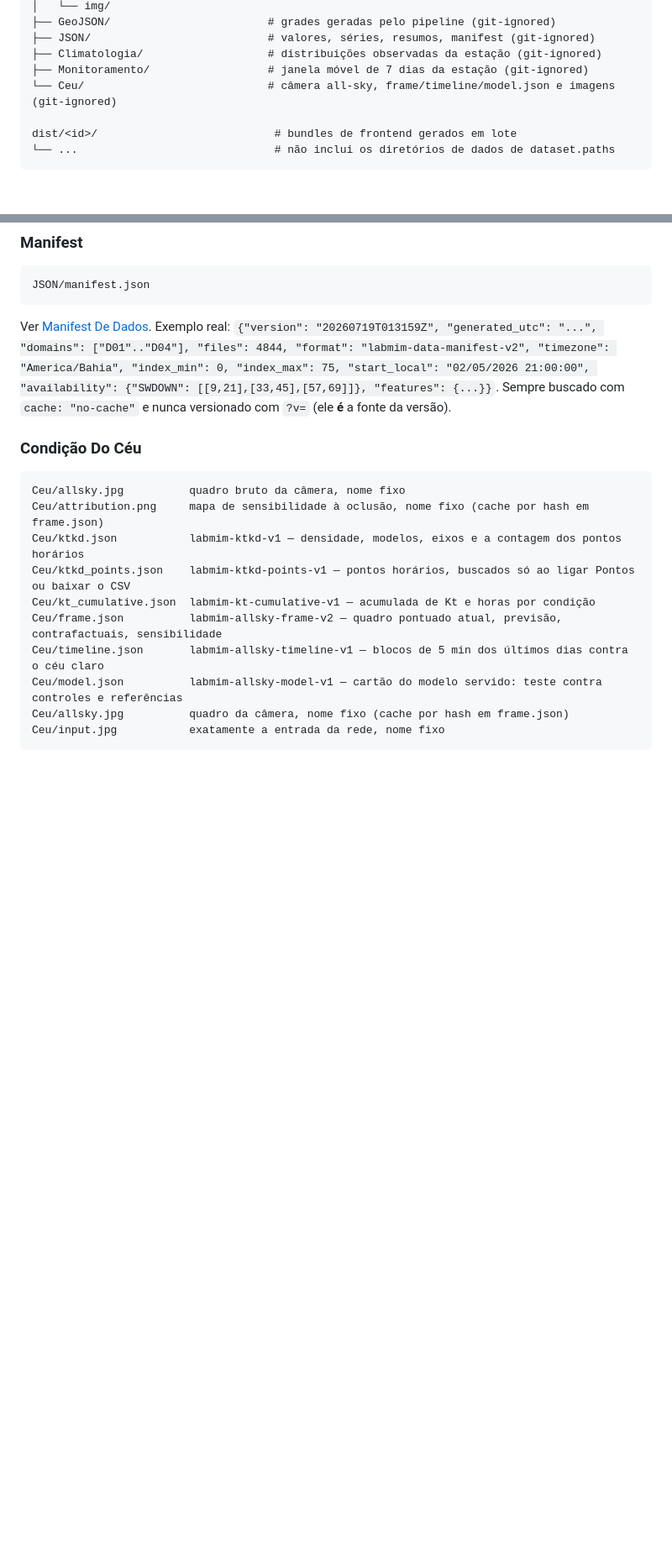
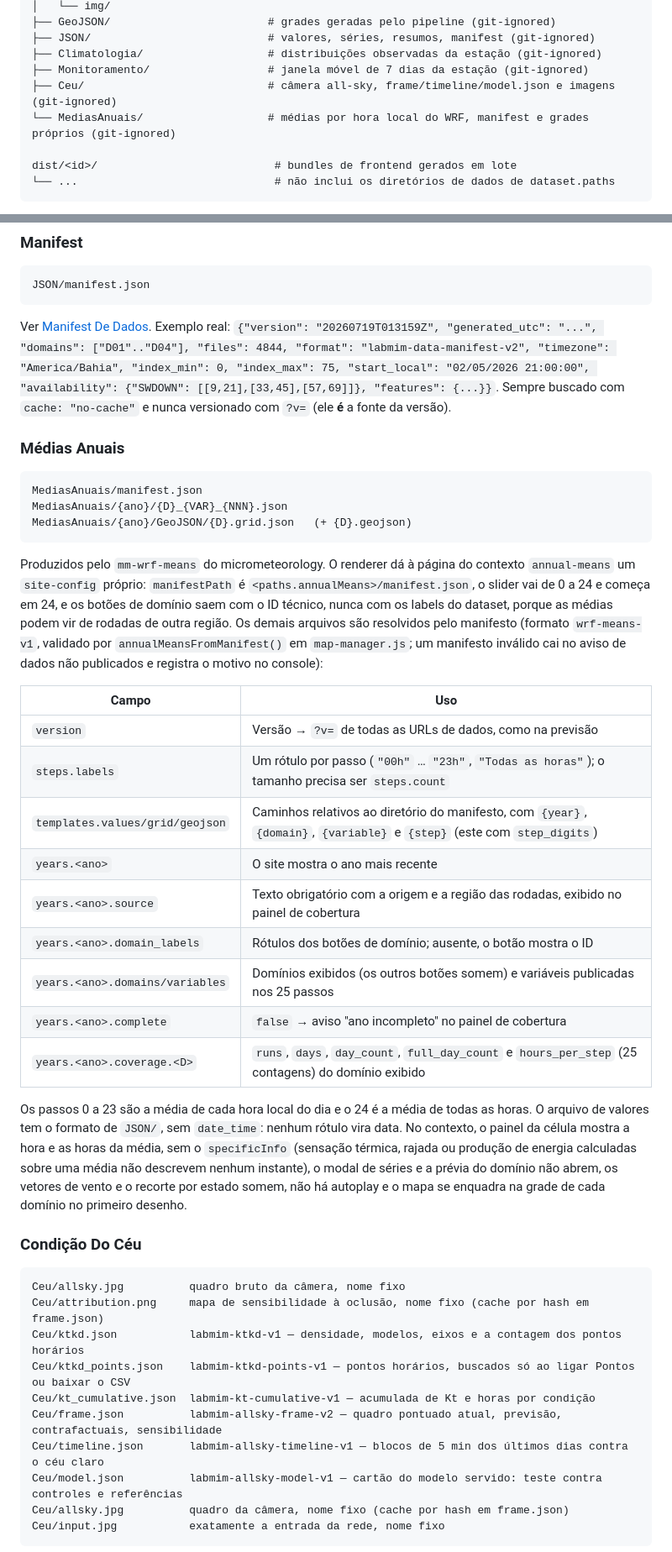
Before and after one commit to Bruno-Mascarenhas/site-labmim, a Markdown page: Architecture.md, 2 parts joined by grey strips. Shown at 84% size. Rendered like a GitHub page; blank space fills up the shorter version.

````diff
--- a/Architecture.md
+++ b/Architecture.md
@@ -130,7 +132,8 @@ site/                                 # saída compatível; uma publicação por
 ├── JSON/                           # valores, séries, resumos, manifest (git-ignored)
 ├── Climatologia/                   # distribuições observadas da estação (git-ignored)
 ├── Monitoramento/                  # janela móvel de 7 dias da estação (git-ignored)
-└── Ceu/                            # câmera all-sky, frame/timeline/model.json e imagens (git-ignored)
+├── Ceu/                            # câmera all-sky, frame/timeline/model.json e imagens (git-ignored)
+└── MediasAnuais/                   # médias por hora local do WRF, manifest e grades próprios (git-ignored)
 
 dist/<id>/                           # bundles de frontend gerados em lote
 └── ...                              # não inclui os diretórios de dados de dataset.paths
@@ -438,6 +441,30 @@ JSON/manifest.json
 ```
 
 Ver [Manifest De Dados](#manifest-de-dados-e-ciclo-de-vida-da-rodada). Exemplo real: `{"version": "20260719T013159Z", "generated_utc": "...", "domains": ["D01".."D04"], "files": 4844, "format": "labmim-data-manifest-v2", "timezone": "America/Bahia", "index_min": 0, "index_max": 75, "start_local": "02/05/2026 21:00:00", "availability": {"SWDOWN": [[9,21],[33,45],[57,69]]}, "features": {...}}`. Sempre buscado com `cache: "no-cache"` e nunca versionado com `?v=` (ele **é** a fonte da versão).
+
+### Médias Anuais
+
+```text
+MediasAnuais/manifest.json
+MediasAnuais/{ano}/{D}_{VAR}_{NNN}.json
+MediasAnuais/{ano}/GeoJSON/{D}.grid.json   (+ {D}.geojson)
+```
+
+Produzidos pelo `mm-wrf-means` do micrometeorology. O renderer dá à página do contexto `annual-means` um `site-config` próprio: `manifestPath` é `<paths.annualMeans>/manifest.json`, o slider vai de 0 a 24 e começa em 24, e os botões de domínio saem com o ID técnico, nunca com os labels do dataset, porque as médias podem vir de rodadas de outra região. Os demais arquivos são resolvidos pelo manifesto (formato `wrf-means-v1`, validado por `annualMeansFromManifest()` em `map-manager.js`; um manifesto inválido cai no aviso de dados não publicados e registra o motivo no console):
+
+| Campo                           | Uso                                                                                                                      |
+| ------------------------------- | ------------------------------------------------------------------------------------------------------------------------ |
+| `version`                       | Versão → `?v=` de todas as URLs de dados, como na previsão                                                               |
+| `steps.labels`                  | Um rótulo por passo (`"00h"` … `"23h"`, `"Todas as horas"`); o tamanho precisa ser `steps.count`                         |
+| `templates.values/grid/geojson` | Caminhos relativos ao diretório do manifesto, com `{year}`, `{domain}`, `{variable}` e `{step}` (este com `step_digits`) |
+| `years.<ano>`                   | O site mostra o ano mais recente                                                                                         |
+| `years.<ano>.source`            | Texto obrigatório com a origem e a região das rodadas, exibido no painel de cobertura                                    |
+| `years.<ano>.domain_labels`     | Rótulos dos botões de domínio; ausente, o botão mostra o ID                                                              |
+| `years.<ano>.domains/variables` | Domínios exibidos (os outros botões somem) e variáveis publicadas nos 25 passos                                          |
+| `years.<ano>.complete`          | `false` → aviso "ano incompleto" no painel de cobertura                                                                  |
+| `years.<ano>.coverage.<D>`      | `runs`, `days`, `day_count`, `full_day_count` e `hours_per_step` (25 contagens) do domínio exibido                       |
+
+Os passos 0 a 23 são a média de cada hora local do dia e o 24 é a média de todas as horas. O arquivo de valores tem o formato de `JSON/`, sem `date_time`: nenhum rótulo vira data. No contexto, o painel da célula mostra a hora e as horas da média, sem o `specificInfo` (sensação térmica, rajada ou produção de energia calculadas sobre uma média não descrevem nenhum instante), o modal de séries e a prévia do domínio não abrem, os vetores de vento e o recorte por estado somem, não há autoplay e o mapa se enquadra na grade de cada domínio no primeiro desenho.
 
 ### Condição Do Céu
 
````
Also changed, not shown: other parts of Architecture.md (+3 -1 lines), README.md (+3 -3 lines), src/sites/README.md (+6 -3 lines).
